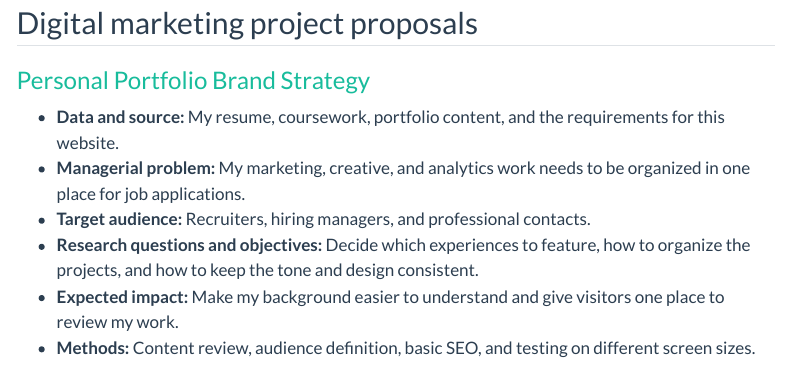
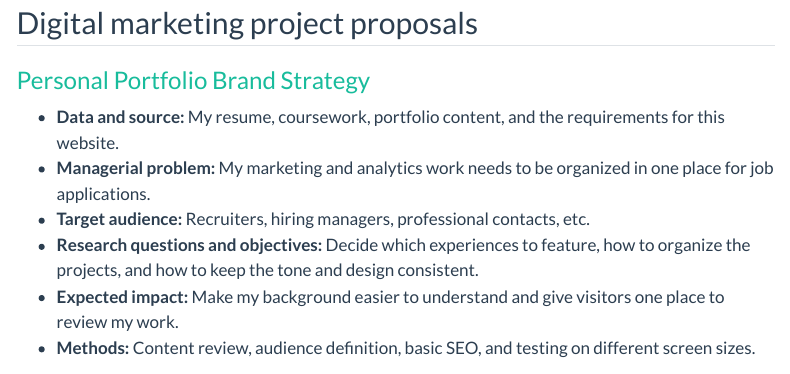
Before and after one commit to itsnik1/m10-quarto-portfolio, a Quarto document (submission_2.qmd): the page in a window 1100 px wide, from 520 px down. Rendered offline with R 4.5, knitr and Pandoc in place of Quarto, with nearby package versions; menus at the side of the page are left out.

Commit message:
minor changes

```diff
--- a/submission_2.qmd
+++ b/submission_2.qmd
@@ -31,8 +31,8 @@ The portfolio includes the required content:
 ### [Personal Portfolio Brand Strategy](projects/digital-marketing/portfolio-brand-strategy.qmd)
 
 - **Data and source:** My resume, coursework, portfolio content, and the requirements for this website.
-- **Managerial problem:** My marketing, creative, and analytics work needs to be organized in one place for job applications.
-- **Target audience:** Recruiters, hiring managers, and professional contacts.
+- **Managerial problem:** My marketing and analytics work needs to be organized in one place for job applications.
+- **Target audience:** Recruiters, hiring managers, professional contacts, etc.
 - **Research questions and objectives:** Decide which experiences to feature, how to organize the projects, and how to keep the tone and design consistent.
 - **Expected impact:** Make my background easier to understand and give visitors one place to review my work.
 - **Methods:** Content review, audience definition, basic SEO, and testing on different screen sizes.
```
Also changed, not shown: docs/search.json, 1 other file.
